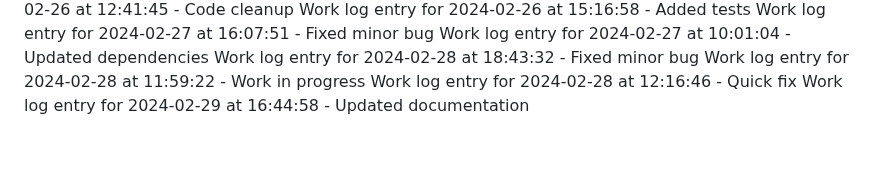
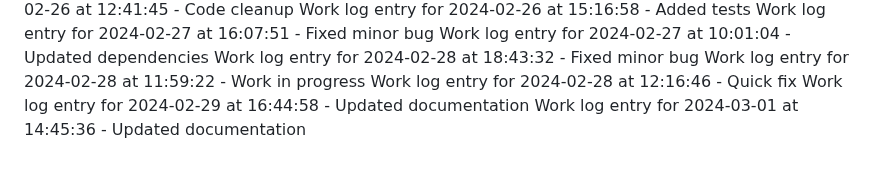
Before and after one commit to aremuumera/IP-Address-tracker, a Markdown page: work_log.md, the part around the change. Drawn GitHub-style.

Commit message:
Updated documentation

```diff
--- a/work_log.md
+++ b/work_log.md
@@ -3106,3 +3106,4 @@ Work log entry for 2024-02-28 at 18:43:32 - Fixed minor bug
 Work log entry for 2024-02-28 at 11:59:22 - Work in progress
 Work log entry for 2024-02-28 at 12:16:46 - Quick fix
 Work log entry for 2024-02-29 at 16:44:58 - Updated documentation
+Work log entry for 2024-03-01 at 14:45:36 - Updated documentation
```
